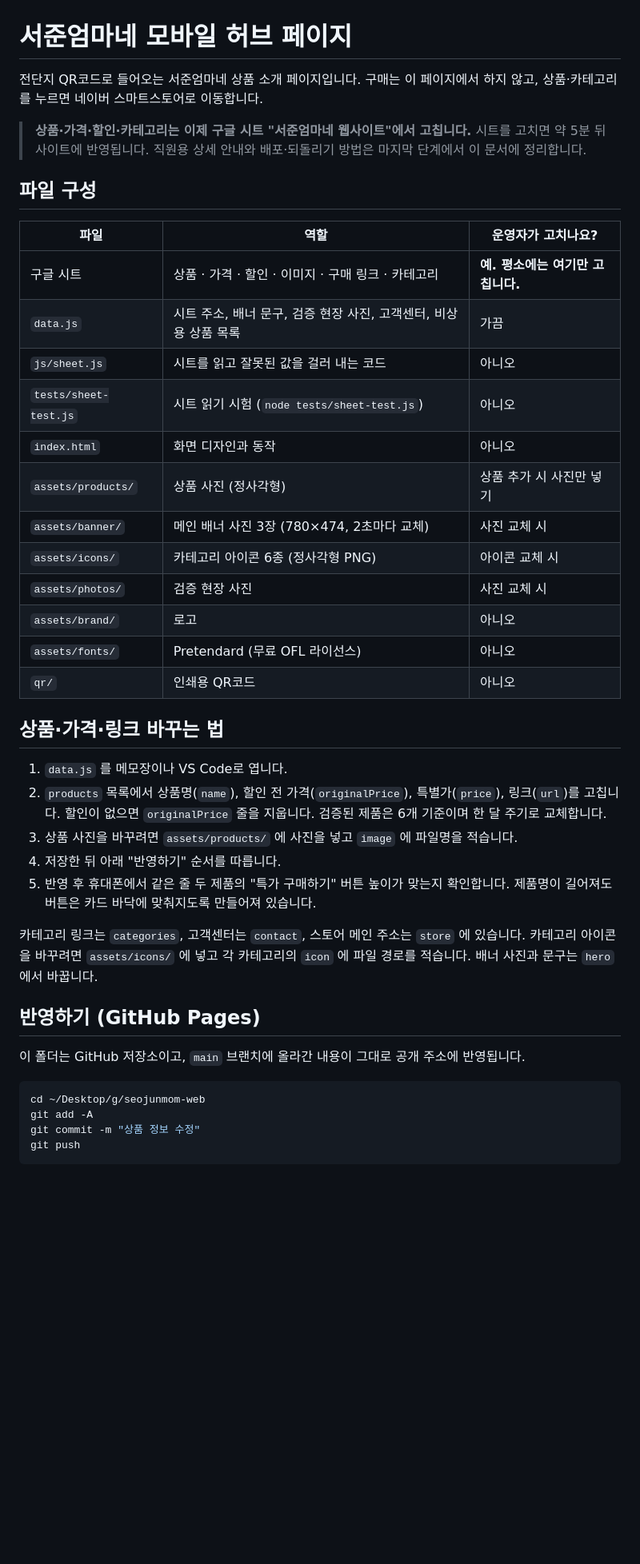
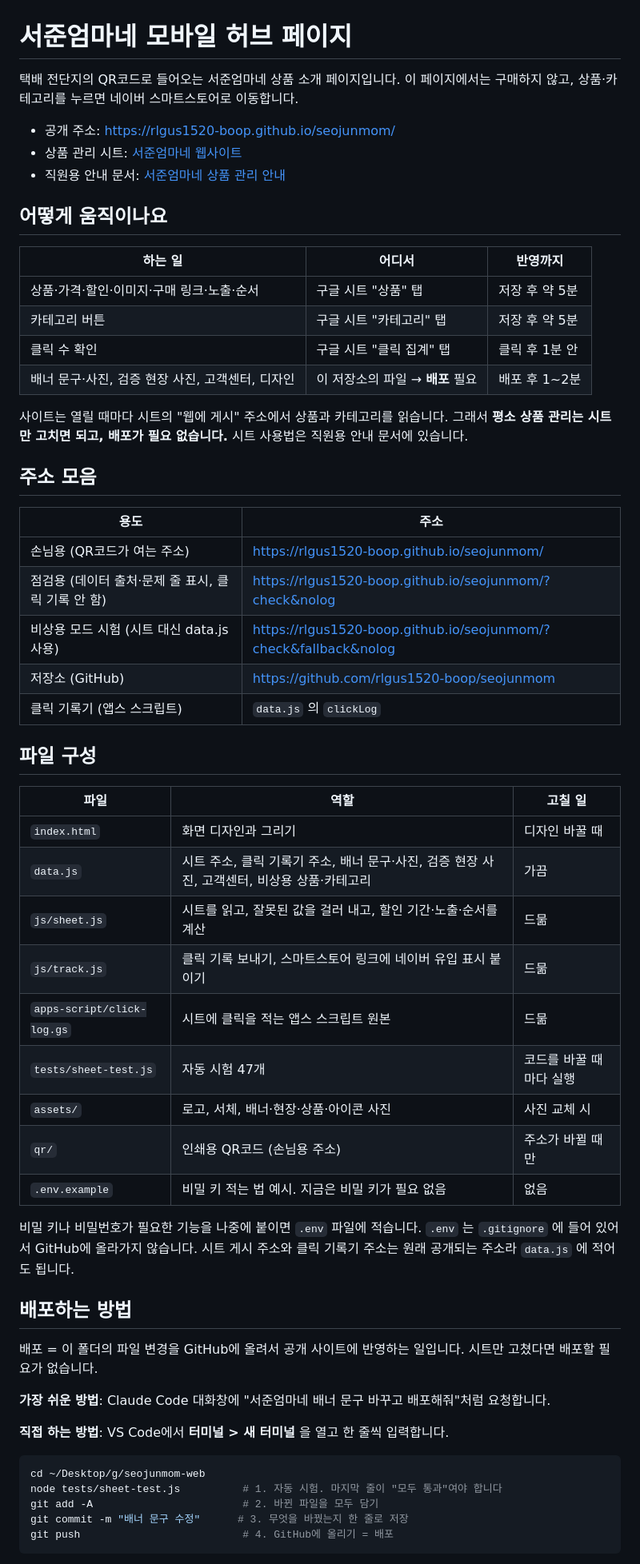
Before and after one commit to rlgus1520-boop/seojunmom, a Markdown page: README.md, the part around one of its changes. Shown at 80% size. GitHub-like rendering; blank space fills up the shorter version.

````diff
--- a/README.md
+++ b/README.md
@@ -1,48 +1,67 @@
 # 서준엄마네 모바일 허브 페이지
 
-전단지 QR코드로 들어오는 서준엄마네 상품 소개 페이지입니다.
-구매는 이 페이지에서 하지 않고, 상품·카테고리를 누르면 네이버 스마트스토어로 이동합니다.
+택배 전단지의 QR코드로 들어오는 서준엄마네 상품 소개 페이지입니다.
+이 페이지에서는 구매하지 않고, 상품·카테고리를 누르면 네이버 스마트스토어로 이동합니다.
 
-> **상품·가격·할인·카테고리는 이제 구글 시트 "서준엄마네 웹사이트"에서 고칩니다.**
-> 시트를 고치면 약 5분 뒤 사이트에 반영됩니다. 직원용 상세 안내와 배포·되돌리기 방법은 마지막 단계에서 이 문서에 정리합니다.
+- 공개 주소: https://rlgus1520-boop.github.io/seojunmom/
+- 상품 관리 시트: [서준엄마네 웹사이트](https://docs.google.com/spreadsheets/d/1Hbdjt6nM1cRTJX05f6y8P49eu7UCAYtAJ-eBpnRJM1w/edit)
+- 직원용 안내 문서: [서준엄마네 상품 관리 안내](https://claude.ai/code/artifact/32b9d943-081e-496c-8c87-714881c6cd08)
+
+## 어떻게 움직이나요
+
+| 하는 일 | 어디서 | 반영까지 |
+|---|---|---|
+| 상품·가격·할인·이미지·구매 링크·노출·순서 | 구글 시트 "상품" 탭 | 저장 후 약 5분 |
+| 카테고리 버튼 | 구글 시트 "카테고리" 탭 | 저장 후 약 5분 |
+| 클릭 수 확인 | 구글 시트 "클릭 집계" 탭 | 클릭 후 1분 안 |
+| 배너 문구·사진, 검증 현장 사진, 고객센터, 디자인 | 이 저장소의 파일 → **배포** 필요 | 배포 후 1~2분 |
+
+사이트는 열릴 때마다 시트의 "웹에 게시" 주소에서 상품과 카테고리를 읽습니다.
+그래서 **평소 상품 관리는 시트만 고치면 되고, 배포가 필요 없습니다.**
+시트 사용법은 직원용 안내 문서에 있습니다.
+
+## 주소 모음
+
+| 용도 | 주소 |
+|---|---|
+| 손님용 (QR코드가 여는 주소) | https://rlgus1520-boop.github.io/seojunmom/ |
+| 점검용 (데이터 출처·문제 줄 표시, 클릭 기록 안 함) | https://rlgus1520-boop.github.io/seojunmom/?check&nolog |
+| 비상용 모드 시험 (시트 대신 data.js 사용) | https://rlgus1520-boop.github.io/seojunmom/?check&fallback&nolog |
+| 저장소 (GitHub) | https://github.com/rlgus1520-boop/seojunmom |
+| 클릭 기록기 (앱스 스크립트) | `data.js` 의 `clickLog` |
 
 ## 파일 구성
 
-| 파일 | 역할 | 운영자가 고치나요? |
+| 파일 | 역할 | 고칠 일 |
 |---|---|---|
-| 구글 시트 | 상품 · 가격 · 할인 · 이미지 · 구매 링크 · 카테고리 | **예. 평소에는 여기만 고칩니다.** |
-| `data.js` | 시트 주소, 배너 문구, 검증 현장 사진, 고객센터, 비상용 상품 목록 | 가끔 |
-| `js/sheet.js` | 시트를 읽고 잘못된 값을 걸러 내는 코드 | 아니오 |
-| `tests/sheet-test.js` | 시트 읽기 시험 (`node tests/sheet-test.js`) | 아니오 |
-| `index.html` | 화면 디자인과 동작 | 아니오 |
-| `assets/products/` | 상품 사진 (정사각형) | 상품 추가 시 사진만 넣기 |
-| `assets/banner/` | 메인 배너 사진 3장 (780×474, 2초마다 교체) | 사진 교체 시 |
-| `assets/icons/` | 카테고리 아이콘 6종 (정사각형 PNG) | 아이콘 교체 시 |
-| `assets/photos/` | 검증 현장 사진 | 사진 교체 시 |
-| `assets/brand/` | 로고 | 아니오 |
-| `assets/fonts/` | Pretendard (무료 OFL 라이선스) | 아니오 |
-| `qr/` | 인쇄용 QR코드 | 아니오 |
+| `index.html` | 화면 디자인과 그리기 | 디자인 바꿀 때 |
+| `data.js` | 시트 주소, 클릭 기록기 주소, 배너 문구·사진, 검증 현장 사진, 고객센터, 비상용 상품·카테고리 | 가끔 |
+| `js/sheet.js` | 시트를 읽고, 잘못된 값을 걸러 내고, 할인 기간·노출·순서를 계산 | 드묾 |
+| `js/track.js` | 클릭 기록 보내기, 스마트스토어 링크에 네이버 유입 표시 붙이기 | 드묾 |
+| `apps-script/click-log.gs` | 시트에 클릭을 적는 앱스 스크립트 원본 | 드묾 |
+| `tests/sheet-test.js` | 자동 시험 47개 | 코드를 바꿀 때마다 실행 |
+| `assets/` | 로고, 서체, 배너·현장·상품·아이콘 사진 | 사진 교체 시 |
+| `qr/` | 인쇄용 QR코드 (손님용 주소) | 주소가 바뀔 때만 |
+| `.env.example` | 비밀 키 적는 법 예시. 지금은 비밀 키가 필요 없음 | 없음 |
 
-## 상품·가격·링크 바꾸는 법
+비밀 키나 비밀번호가 필요한 기능을 나중에 붙이면 `.env` 파일에 적습니다.
+`.env` 는 `.gitignore` 에 들어 있어서 GitHub에 올라가지 않습니다.
+시트 게시 주소와 클릭 기록기 주소는 원래 공개되는 주소라 `data.js` 에 적어도 됩니다.
 
-1. `data.js` 를 메모장이나 VS Code로 엽니다.
-2. `products` 목록에서 상품명(`name`), 할인 전 가격(`originalPrice`), 특별가(`price`), 링크(`url`)를 고칩니다. 할인이 없으면 `originalPrice` 줄을 지웁니다.
-   검증된 제품은 6개 기준이며 한 달 주기로 교체합니다.
-3. 상품 사진을 바꾸려면 `assets/products/` 에 사진을 넣고 `image` 에 파일명을 적습니다.
-4. 저장한 뒤 아래 "반영하기" 순서를 따릅니다.
-5. 반영 후 휴대폰에서 같은 줄 두 제품의 "특가 구매하기" 버튼 높이가 맞는지 확인합니다. 제품명이 길어져도 버튼은 카드 바닥에 맞춰지도록 만들어져 있습니다.
+## 배포하는 방법
 
-카테고리 링크는 `categories`, 고객센터는 `contact`, 스토어 메인 주소는 `store` 에 있습니다.
-카테고리 아이콘을 바꾸려면 `assets/icons/` 에 넣고 각 카테고리의 `icon` 에 파일 경로를 적습니다. 배너 사진과 문구는 `hero` 에서 바꿉니다.
+배포 = 이 폴더의 파일 변경을 GitHub에 올려서 공개 사이트에 반영하는 일입니다.
+시트만 고쳤다면 배포할 필요가 없습니다.
 
-## 반영하기 (GitHub Pages)
+**가장 쉬운 방법**: Claude Code 대화창에 "서준엄마네 배너 문구 바꾸고 배포해줘"처럼 요청합니다.
 
-이 폴더는 GitHub 저장소이고, `main` 브랜치에 올라간 내용이 그대로 공개 주소에 반영됩니다.
+**직접 하는 방법**: VS Code에서 **터미널 > 새 터미널** 을 열고 한 줄씩 입력합니다.
 
 ```bash
 cd ~/Desktop/g/seojunmom-web
-git add -A
-git commit -m "상품 정보 수정"
-git push
+node tests/sheet-test.js          # 1. 자동 시험. 마지막 줄이 "모두 통과"여야 합니다
+git add -A                        # 2. 바뀐 파일을 모두 담기
+git commit -m "배너 문구 수정"      # 3. 무엇을 바꿨는지 한 줄로 저장
+git push                          # 4. GitHub에 올리기 = 배포
 ```
 
````
Also changed, not shown: other parts of README.md (+98 -27 lines).
